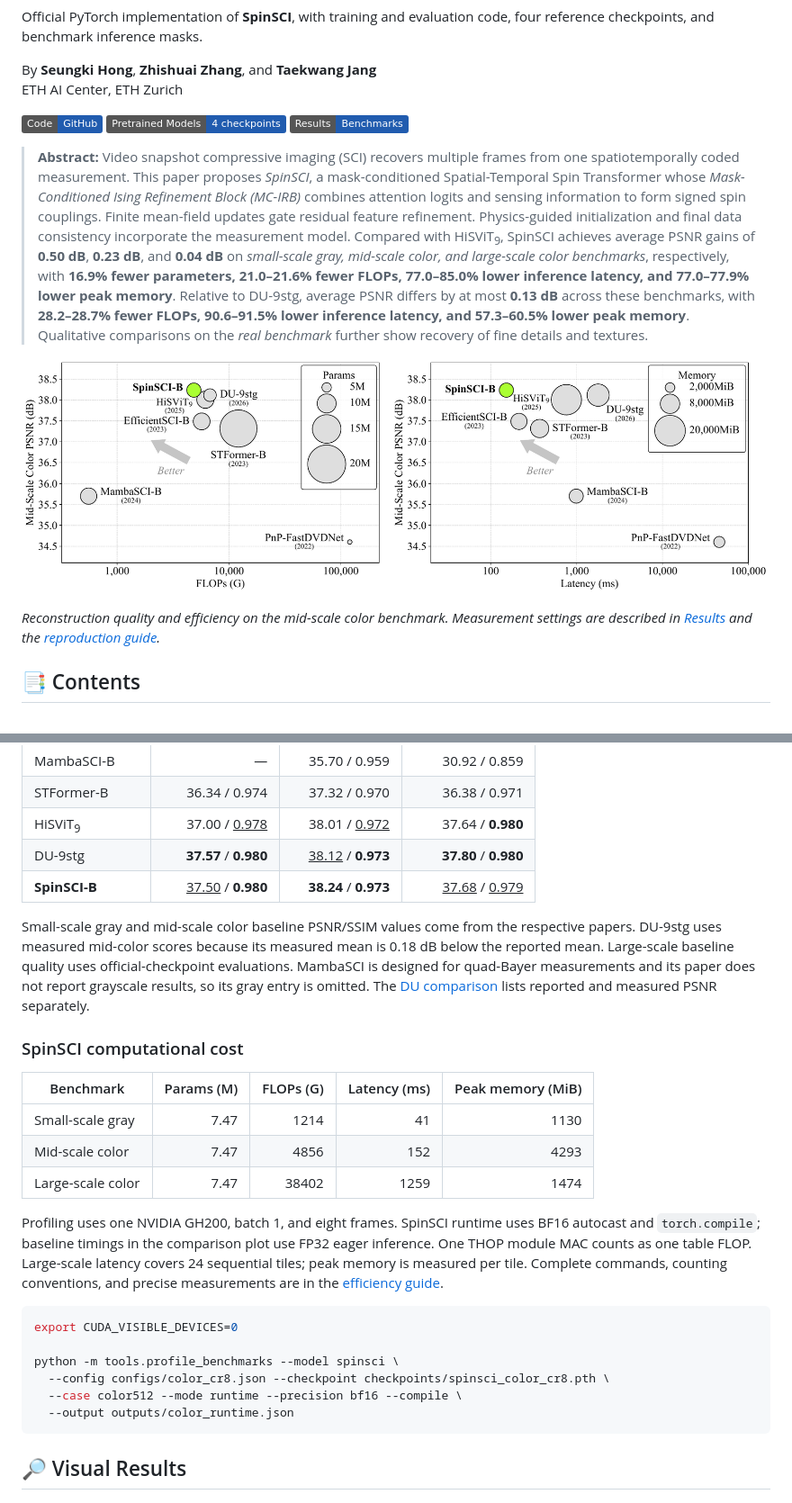
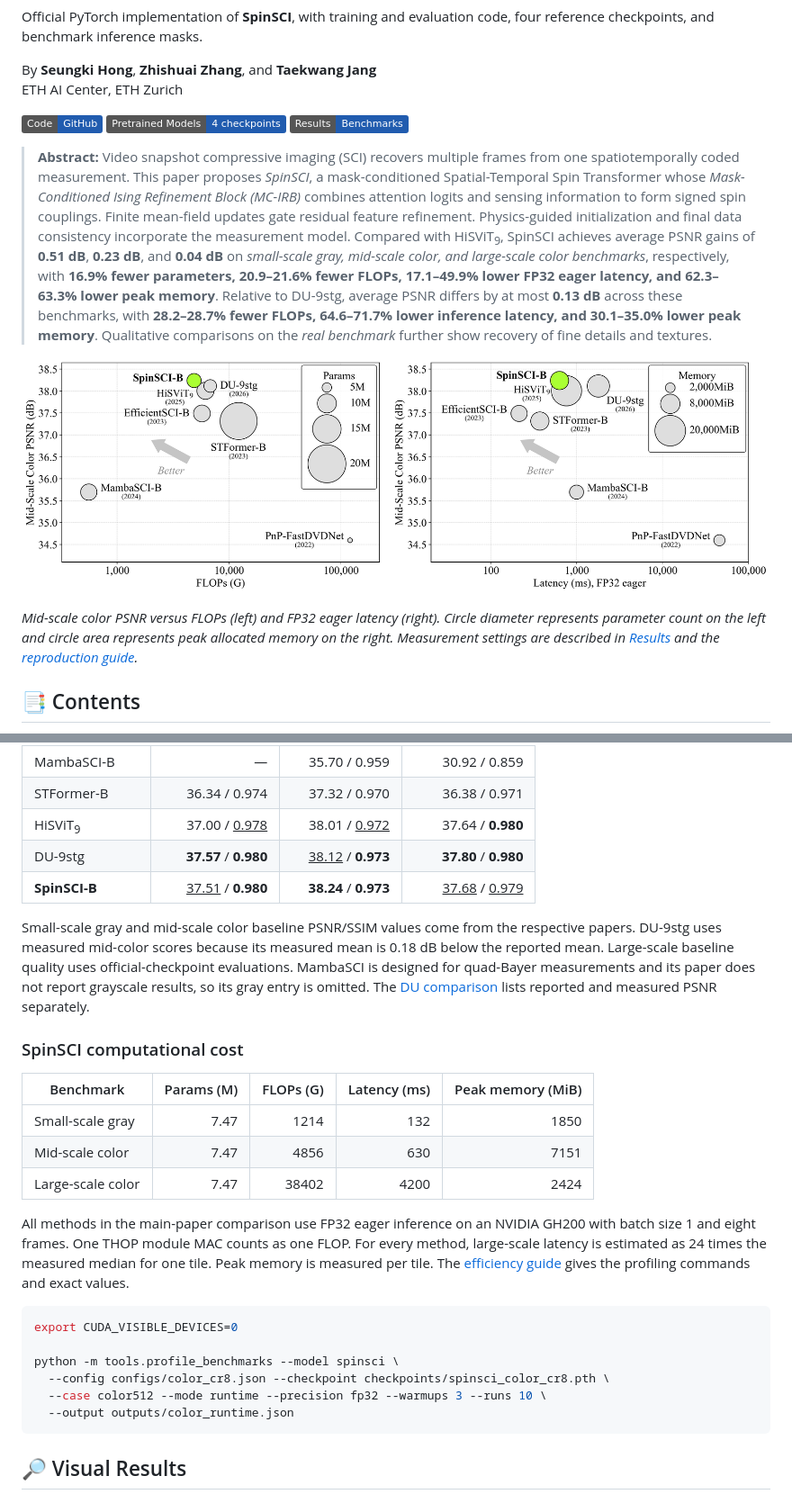
Before and after one commit to skethz/SpinSCI, a Markdown page: README.md, 2 parts joined by grey strips. Shown at 90% size. Drawn GitHub-style; pictures changed too: figures/efficiency.png; badges without logos.

Commit message:
Use matched FP32 eager inference in the main efficiency comparison

````diff
--- a/README.md
+++ b/README.md
@@ -9,6 +9,6 @@ ETH AI Center, ETH Zurich
 [![Pretrained Models](https://img.shields.io/badge/Pretrained_Models-4_checkpoints-215CAF)](checkpoints/)
 [![Results](https://img.shields.io/badge/Results-Benchmarks-215CAF)](#results)
 
-> **Abstract:** Video snapshot compressive imaging (SCI) recovers multiple frames from one spatiotemporally coded measurement. This paper proposes *SpinSCI*, a mask-conditioned Spatial-Temporal Spin Transformer whose *Mask-Conditioned Ising Refinement Block (MC-IRB)* combines attention logits and sensing information to form signed spin couplings. Finite mean-field updates gate residual feature refinement. Physics-guided initialization and final data consistency incorporate the measurement model. Compared with HiSViT<sub>9</sub>, SpinSCI achieves average PSNR gains of **0.50 dB**, **0.23 dB**, and **0.04 dB** on *small-scale gray, mid-scale color, and large-scale color benchmarks*, respectively, with **16.9% fewer parameters, 21.0–21.6% fewer FLOPs, 77.0–85.0% lower inference latency, and 77.0–77.9% lower peak memory**. Relative to DU-9stg, average PSNR differs by at most **0.13 dB** across these benchmarks, with **28.2–28.7% fewer FLOPs, 90.6–91.5% lower inference latency, and 57.3–60.5% lower peak memory**. Qualitative comparisons on the *real benchmark* further show recovery of fine details and textures.
+> **Abstract:** Video snapshot compressive imaging (SCI) recovers multiple frames from one spatiotemporally coded measurement. This paper proposes *SpinSCI*, a mask-conditioned Spatial-Temporal Spin Transformer whose *Mask-Conditioned Ising Refinement Block (MC-IRB)* combines attention logits and sensing information to form signed spin couplings. Finite mean-field updates gate residual feature refinement. Physics-guided initialization and final data consistency incorporate the measurement model. Compared with HiSViT<sub>9</sub>, SpinSCI achieves average PSNR gains of **0.51 dB**, **0.23 dB**, and **0.04 dB** on *small-scale gray, mid-scale color, and large-scale color benchmarks*, respectively, with **16.9% fewer parameters, 20.9–21.6% fewer FLOPs, 17.1–49.9% lower FP32 eager latency, and 62.3–63.3% lower peak memory**. Relative to DU-9stg, average PSNR differs by at most **0.13 dB** across these benchmarks, with **28.2–28.7% fewer FLOPs, 64.6–71.7% lower inference latency, and 30.1–35.0% lower peak memory**. Qualitative comparisons on the *real benchmark* further show recovery of fine details and textures.
 
 <p align="center">
@@ -16,6 +16,6 @@ ETH AI Center, ETH Zurich
 </p>
 
-*Reconstruction quality and efficiency on the mid-scale color benchmark. Measurement settings are described in [Results](#results) and the [reproduction guide](docs/reproduction.md#efficiency-profiling).*
+*Mid-scale color PSNR versus FLOPs (left) and FP32 eager latency (right). Circle diameter represents parameter count on the left and circle area represents peak allocated memory on the right. Measurement settings are described in [Results](#results) and the [reproduction guide](docs/reproduction.md#efficiency-profiling).*
 
 ## 📑 Contents
 
@@ -175,7 +175,7 @@ Average **PSNR (dB) / SSIM** at compression rate 8. Best and second-best scores
 | STFormer-B | 36.34 / 0.974 | 37.32 / 0.970 | 36.38 / 0.971 |
 | HiSViT<sub>9</sub> | 37.00 / <ins>0.978</ins> | 38.01 / <ins>0.972</ins> | 37.64 / **0.980** |
 | DU-9stg | **37.57** / **0.980** | <ins>38.12</ins> / **0.973** | **37.80** / **0.980** |
-| **SpinSCI-B** | <ins>37.50</ins> / **0.980** | **38.24** / **0.973** | <ins>37.68</ins> / <ins>0.979</ins> |
+| **SpinSCI-B** | <ins>37.51</ins> / **0.980** | **38.24** / **0.973** | <ins>37.68</ins> / <ins>0.979</ins> |
 
 Small-scale gray and mid-scale color baseline PSNR/SSIM values come from the respective papers. DU-9stg uses measured mid-color scores because its measured mean is 0.18 dB below the reported mean. Large-scale baseline quality uses official-checkpoint evaluations. MambaSCI is designed for quad-Bayer measurements and its paper does not report grayscale results, so its gray entry is omitted. The [DU comparison](docs/reproduction.md#du-9stg-comparison) lists reported and measured PSNR separately.
 
@@ -183,18 +183,18 @@ Small-scale gray and mid-scale color baseline PSNR/SSIM values come from the res
 
 | Benchmark | Params (M) | FLOPs (G) | Latency (ms) | Peak memory (MiB) |
 | --- | ---: | ---: | ---: | ---: |
-| Small-scale gray | 7.47 | 1214 | 41 | 1130 |
-| Mid-scale color | 7.47 | 4856 | 152 | 4293 |
-| Large-scale color | 7.47 | 38402 | 1259 | 1474 |
+| Small-scale gray | 7.47 | 1214 | 132 | 1850 |
+| Mid-scale color | 7.47 | 4856 | 630 | 7151 |
+| Large-scale color | 7.47 | 38402 | 4200 | 2424 |
 
-Profiling uses one NVIDIA GH200, batch 1, and eight frames. SpinSCI runtime uses BF16 autocast and `torch.compile`; baseline timings in the comparison plot use FP32 eager inference. One THOP module MAC counts as one table FLOP. Large-scale latency covers 24 sequential tiles; peak memory is measured per tile. Complete commands, counting conventions, and precise measurements are in the [efficiency guide](docs/reproduction.md#efficiency-profiling).
+All methods in the main-paper comparison use FP32 eager inference on an NVIDIA GH200 with batch size 1 and eight frames. One THOP module MAC counts as one FLOP. For every method, large-scale latency is estimated as 24 times the measured median for one tile. Peak memory is measured per tile. The [efficiency guide](docs/reproduction.md#efficiency-profiling) gives the profiling commands and exact values.
 
 ```bash
 export CUDA_VISIBLE_DEVICES=0
 
 python -m tools.profile_benchmarks --model spinsci \
   --config configs/color_cr8.json --checkpoint checkpoints/spinsci_color_cr8.pth \
-  --case color512 --mode runtime --precision bf16 --compile \
+  --case color512 --mode runtime --precision fp32 --warmups 3 --runs 10 \
   --output outputs/color_runtime.json
 ```
 
````
Also changed, not shown: other parts of README.md (+3 -3 lines), docs/reproduction.md (+12 -19 lines), masks/README.md (+1 -1 lines), figures/gray-comparison.png, 1 other file.
